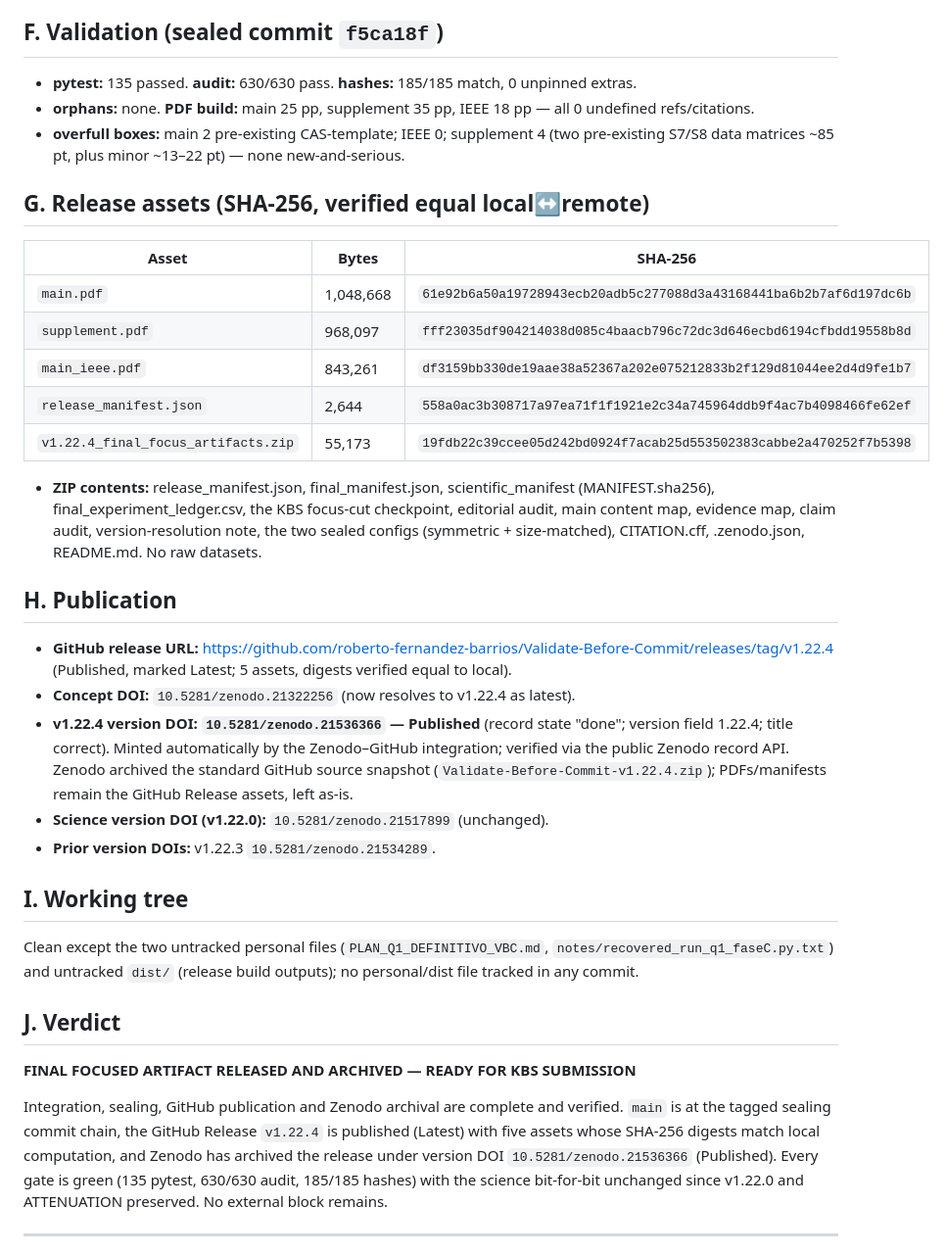
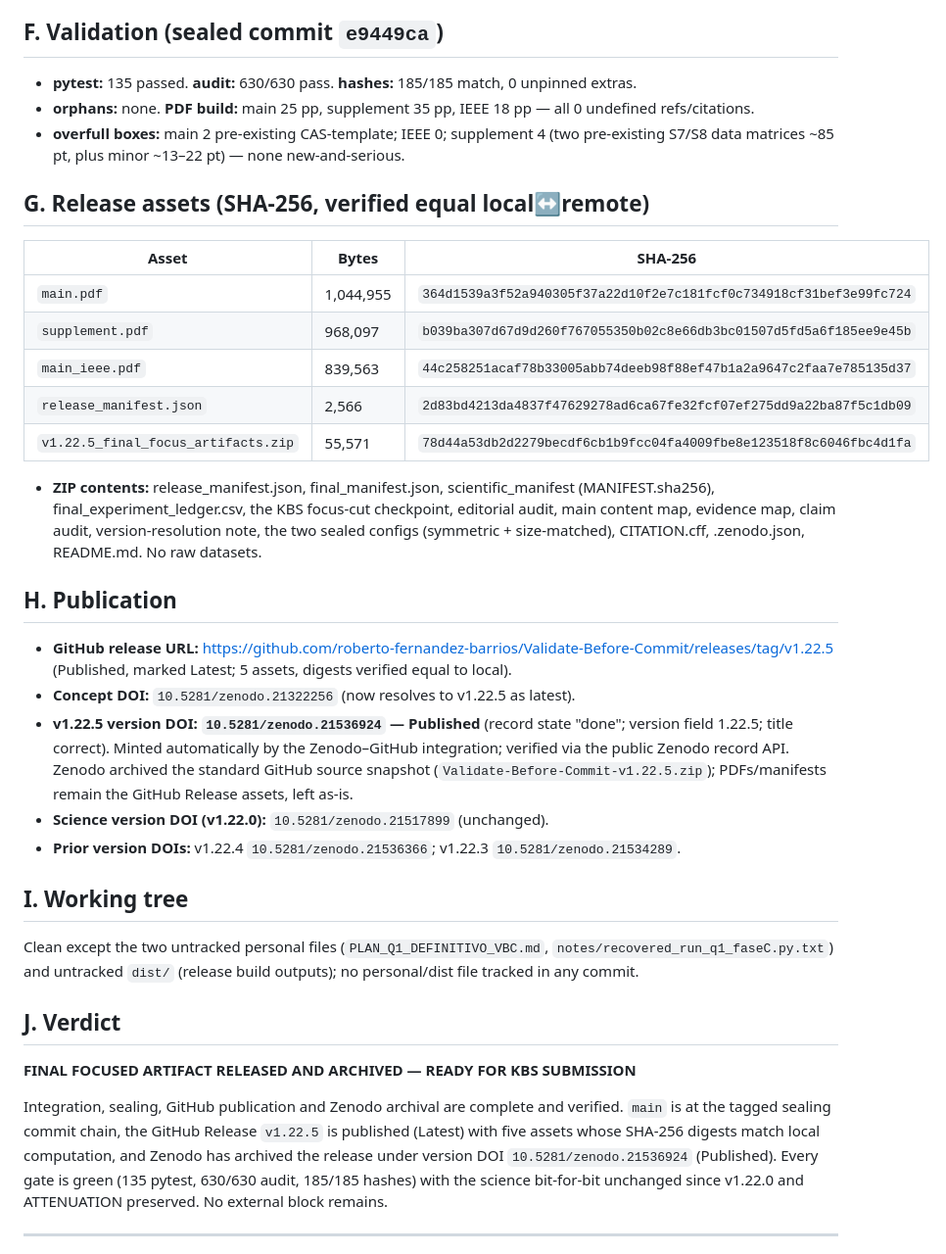
Before and after one commit to roberto-fernandez-barrios/Validate-Before-Commit, a Markdown page: notes/FINAL_KBS_RELEASE_CHECKPOINT.md, the part around one of its changes. Shown at 98% size. GitHub-like rendering.

```diff
--- a/notes/FINAL_KBS_RELEASE_CHECKPOINT.md
+++ b/notes/FINAL_KBS_RELEASE_CHECKPOINT.md
@@ -35,6 +37,6 @@ sealed v1.22.0 science.
 - **DOIs:** science `10.5281/zenodo.21517899` and concept `10.5281/zenodo.21322256` unchanged; manuscript Data Availability still cites the sealed v1.22.0 science.
 
-## F. Validation (sealed commit `f5ca18f`)
+## F. Validation (sealed commit `e9449ca`)
 
 - **pytest:** 135 passed. **audit:** 630/630 pass. **hashes:** 185/185 match, 0 unpinned extras.
 - **orphans:** none. **PDF build:** main 25 pp, supplement 35 pp, IEEE 18 pp — all 0 undefined refs/citations.
@@ -44,21 +46,21 @@ sealed v1.22.0 science.
 
 | Asset | Bytes | SHA-256 |
 |---|---|---|
-| `main.pdf` | 1,048,668 | `61e92b6a50a19728943ecb20adb5c277088d3a43168441ba6b2b7af6d197dc6b` |
-| `supplement.pdf` | 968,097 | `fff23035df904214038d085c4baacb796c72dc3d646ecbd6194cfbdd19558b8d` |
-| `main_ieee.pdf` | 843,261 | `df3159bb330de19aae38a52367a202e075212833b2f129d81044ee2d4d9fe1b7` |
-| `release_manifest.json` | 2,644 | `558a0ac3b308717a97ea71f1f1921e2c34a745964ddb9f4ac7b4098466fe62ef` |
-| `v1.22.4_final_focus_artifacts.zip` | 55,173 | `19fdb22c39ccee05d242bd0924f7acab25d553502383cabbe2a470252f7b5398` |
+| `main.pdf` | 1,044,955 | `364d1539a3f52a940305f37a22d10f2e7c181fcf0c734918cf31bef3e99fc724` |
+| `supplement.pdf` | 968,097 | `b039ba307d67d9d260f767055350b02c8e66db3bc01507d5fd5a6f185ee9e45b` |
+| `main_ieee.pdf` | 839,563 | `44c258251acaf78b33005abb74deeb98f88ef47b1a2a9647c2faa7e785135d37` |
+| `release_manifest.json` | 2,566 | `2d83bd4213da4837f47629278ad6ca67fe32fcf07ef275dd9a22ba87f5c1db09` |
+| `v1.22.5_final_focus_artifacts.zip` | 55,571 | `78d44a53db2d2279becdf6cb1b9fcc04fa4009fbe8e123518f8c6046fbc4d1fa` |
 
 - **ZIP contents:** release_manifest.json, final_manifest.json, scientific_manifest (MANIFEST.sha256), final_experiment_ledger.csv, the KBS focus-cut checkpoint, editorial audit, main content map, evidence map, claim audit, version-resolution note, the two sealed configs (symmetric + size-matched), CITATION.cff, .zenodo.json, README.md. No raw datasets.
 
 ## H. Publication
 
-- **GitHub release URL:** https://github.com/roberto-fernandez-barrios/Validate-Before-Commit/releases/tag/v1.22.4 (Published, marked Latest; 5 assets, digests verified equal to local).
-- **Concept DOI:** `10.5281/zenodo.21322256` (now resolves to v1.22.4 as latest).
-- **v1.22.4 version DOI:** **`10.5281/zenodo.21536366` — Published** (record state "done"; version field 1.22.4; title correct). Minted automatically by the Zenodo–GitHub integration; verified via the public Zenodo record API. Zenodo archived the standard GitHub source snapshot (`Validate-Before-Commit-v1.22.4.zip`); PDFs/manifests remain the GitHub Release assets, left as-is.
+- **GitHub release URL:** https://github.com/roberto-fernandez-barrios/Validate-Before-Commit/releases/tag/v1.22.5 (Published, marked Latest; 5 assets, digests verified equal to local).
+- **Concept DOI:** `10.5281/zenodo.21322256` (now resolves to v1.22.5 as latest).
+- **v1.22.5 version DOI:** **`10.5281/zenodo.21536924` — Published** (record state "done"; version field 1.22.5; title correct). Minted automatically by the Zenodo–GitHub integration; verified via the public Zenodo record API. Zenodo archived the standard GitHub source snapshot (`Validate-Before-Commit-v1.22.5.zip`); PDFs/manifests remain the GitHub Release assets, left as-is.
 - **Science version DOI (v1.22.0):** `10.5281/zenodo.21517899` (unchanged).
-- **Prior version DOIs:** v1.22.3 `10.5281/zenodo.21534289`.
+- **Prior version DOIs:** v1.22.4 `10.5281/zenodo.21536366`; v1.22.3 `10.5281/zenodo.21534289`.
 
 ## I. Working tree
 
@@ -69,9 +71,9 @@ Clean except the two untracked personal files (`PLAN_Q1_DEFINITIVO_VBC.md`, `not
 **FINAL FOCUSED ARTIFACT RELEASED AND ARCHIVED — READY FOR KBS SUBMISSION**
 
 Integration, sealing, GitHub publication and Zenodo archival are complete and verified. `main` is at
-the tagged sealing commit chain, the GitHub Release `v1.22.4` is published (Latest) with five assets
+the tagged sealing commit chain, the GitHub Release `v1.22.5` is published (Latest) with five assets
 whose SHA-256 digests match local computation, and Zenodo has archived the release under version DOI
-`10.5281/zenodo.21536366` (Published). Every gate is green (135 pytest, 630/630 audit, 185/185
+`10.5281/zenodo.21536924` (Published). Every gate is green (135 pytest, 630/630 audit, 185/185
 hashes) with the science bit-for-bit unchanged since v1.22.0 and ATTENUATION preserved. No external
 block remains.
 
```
Also changed, not shown: other parts of notes/FINAL_KBS_RELEASE_CHECKPOINT.md (+13 -11 lines), notes/FINAL_RELEASE_VERSION_RESOLUTION.md (+2 -1 lines).
